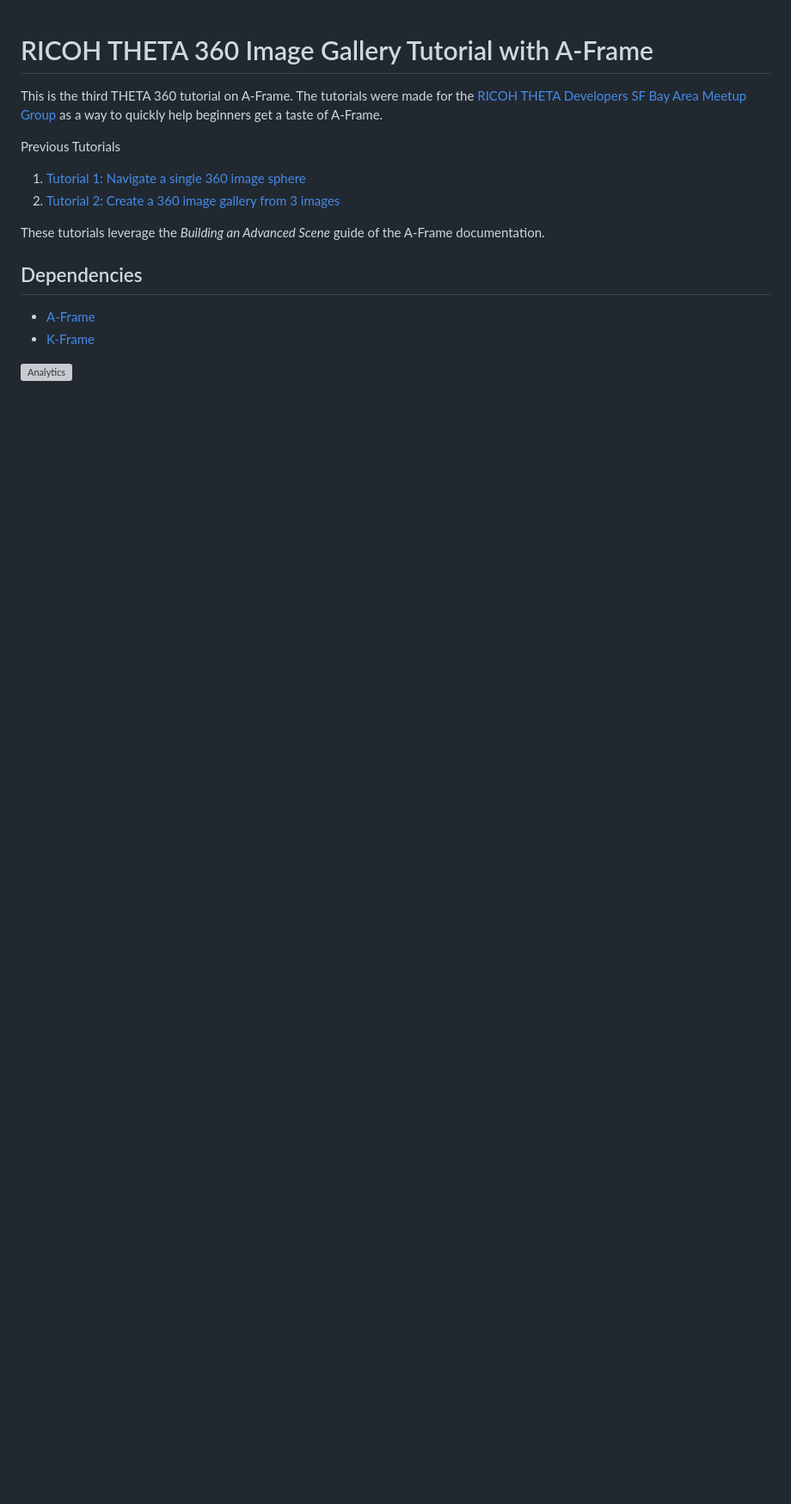
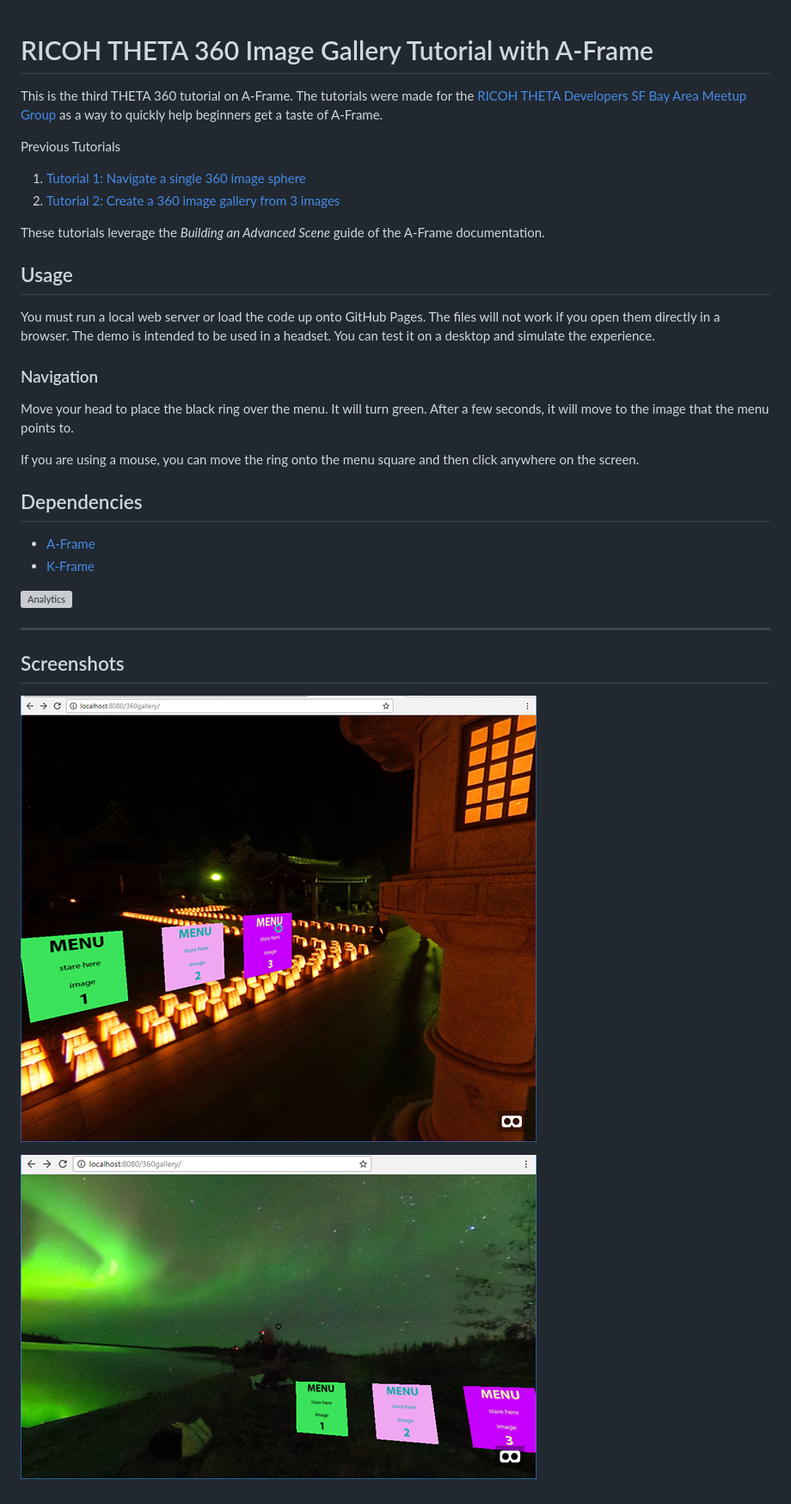
Before and after one commit to codetricity/360gallery, a Markdown page: README.md, the part around the change. Shown: that part at 86% size. GitHub-like rendering; pictures changed too: img/doc/screenshot.png (added), img/doc/screenshot2.png (added); blank space fills up the shorter version; grey boxes are pictures that could not be loaded.

Commit message:
updated example images in documentation

```diff
--- a/README.md
+++ b/README.md
@@ -6,12 +6,25 @@ were made for the
 as a way to quickly help beginners get a taste of A-Frame.
 
 Previous Tutorials
+
 1. [Tutorial 1: Navigate a single 360 image sphere](https://github.com/theta360developers/aframe-demo)
 2. [Tutorial 2: Create a 360 image gallery from 3 images](https://github.com/theta360developers/360gallery)
 
 These tutorials leverage the *Building an Advanced Scene* guide of the A-Frame documentation.
 
+## Usage
 
+You must run a local web server or load the code up onto GitHub Pages.
+The files will not work if you open them directly in a browser.
+The demo is intended to be used in a headset. You can test it on a
+desktop and simulate the experience.
+
+### Navigation
+Move your head to place the black ring over the menu. It will turn green. After a few seconds, it will move to the image that the
+menu points to.
+
+If you are using a mouse, you can move the ring onto the menu square
+and then click anywhere on the screen.
 
 ## Dependencies
 
@@ -19,3 +32,11 @@ These tutorials leverage the *Building an Advanced Scene* guide of the A-Frame d
 - [K-Frame](https://github.com/ngokevin/k-frame)
 
 ![Analytics](https://ga-beacon.appspot.com/UA-73311422-5/360gallery)
+
+---
+
+## Screenshots
+
+![](img/doc/screenshot.png)
+
+![](img/doc/screenshot2.png)
```
